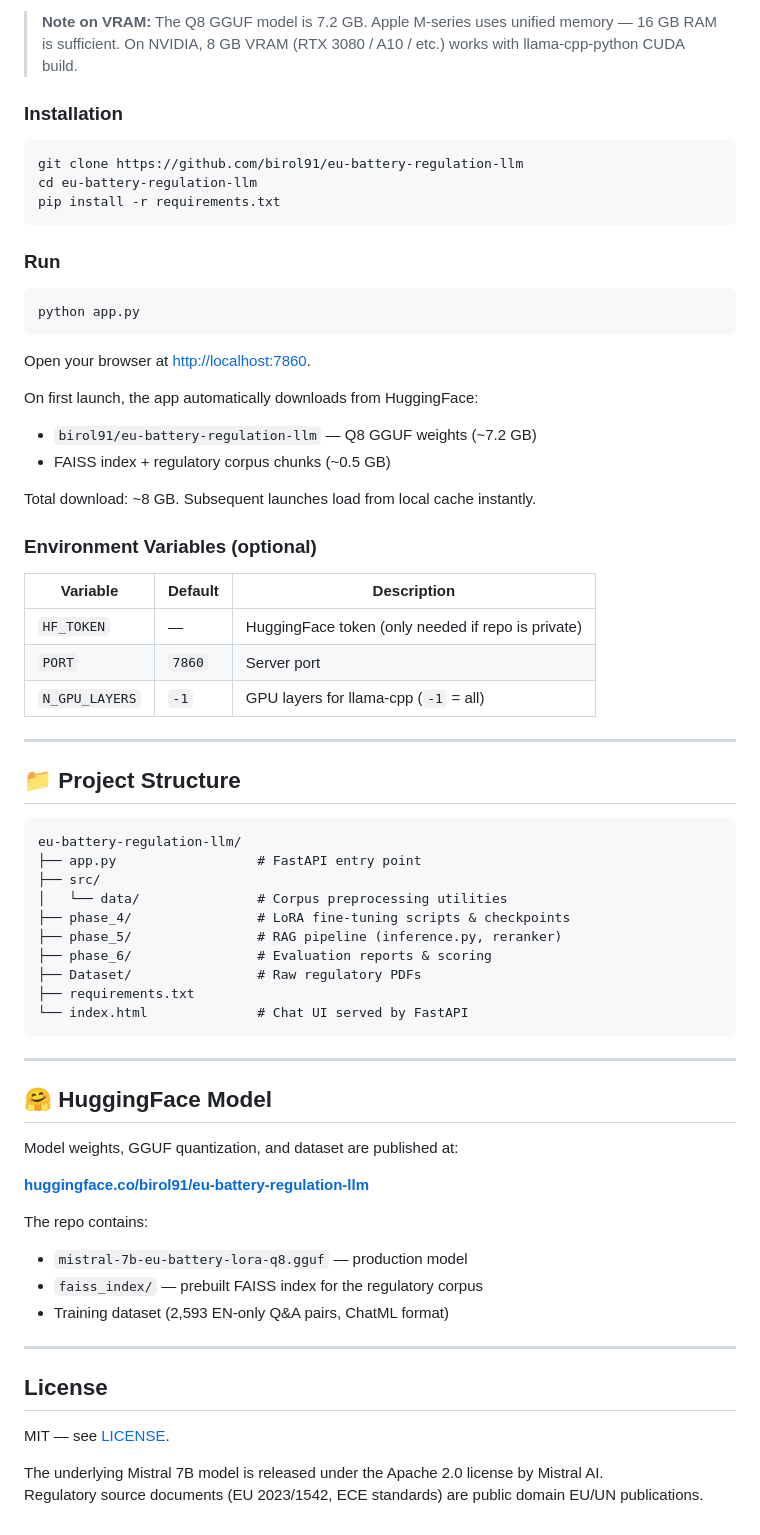
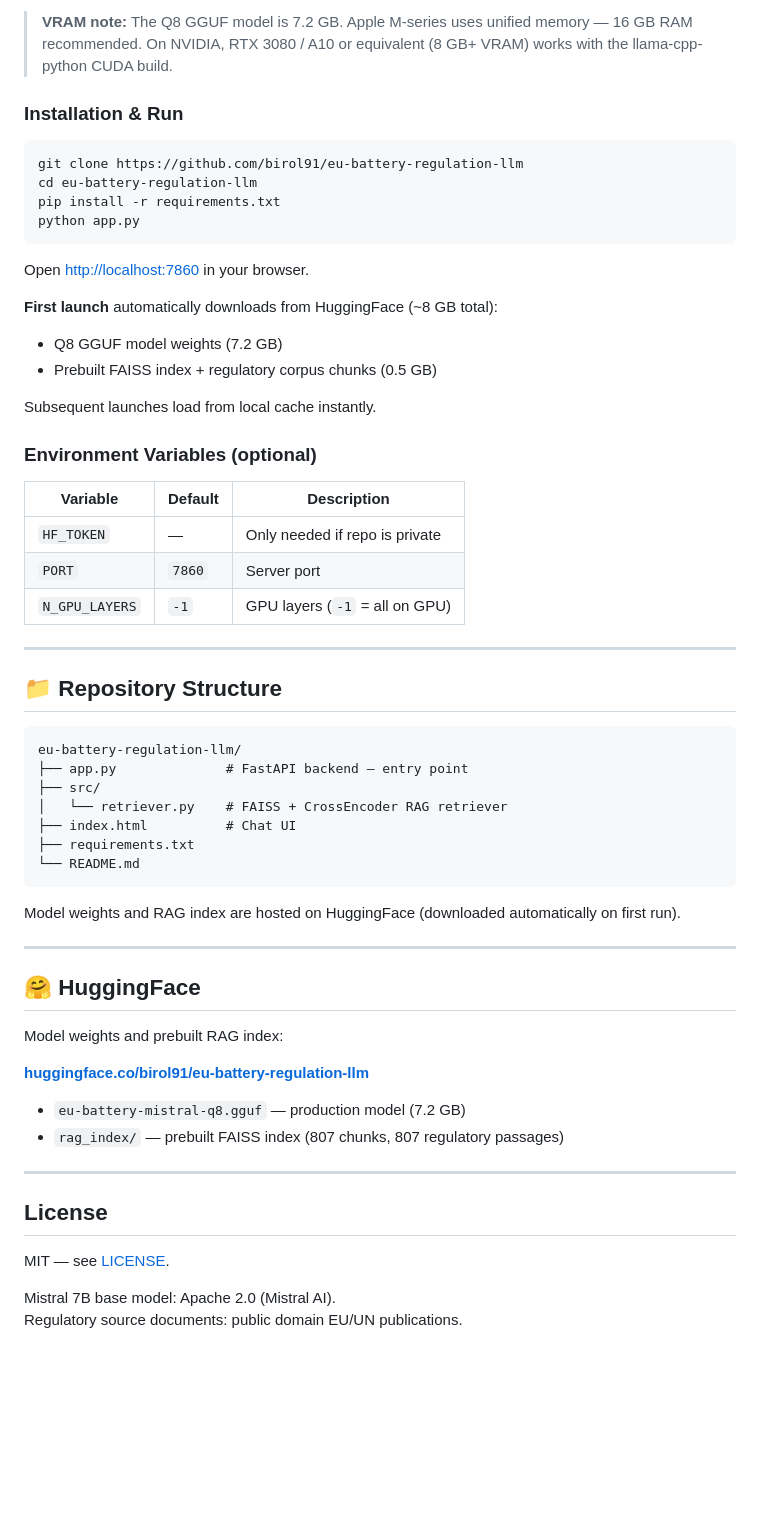
Before and after one commit to birol91/eu-battery-regulation-llm, a Markdown page: README.md, the part around one of its changes. Drawn GitHub-style; blank space fills up the shorter version.

````diff
--- a/README.md
+++ b/README.md
@@ -100,67 +125,59 @@ Key takeaway: RAG lifts a 7B local model from **1.93 → 4.36**, closing 85% of
 - 10 GB free disk space
 - Git
 
-> **Note on VRAM:** The Q8 GGUF model is 7.2 GB. Apple M-series uses unified memory — 16 GB RAM is sufficient. On NVIDIA, 8 GB VRAM (RTX 3080 / A10 / etc.) works with llama-cpp-python CUDA build.
+> **VRAM note:** The Q8 GGUF model is 7.2 GB. Apple M-series uses unified memory — 16 GB RAM recommended. On NVIDIA, RTX 3080 / A10 or equivalent (8 GB+ VRAM) works with the llama-cpp-python CUDA build.
 
-### Installation
+### Installation & Run
 
 ```bash
 git clone https://github.com/birol91/eu-battery-regulation-llm
 cd eu-battery-regulation-llm
 pip install -r requirements.txt
-```
-
-### Run
-
-```bash
 python app.py
 ```
 
-Open your browser at [http://localhost:7860](http://localhost:7860).
+Open [http://localhost:7860](http://localhost:7860) in your browser.
 
-On first launch, the app automatically downloads from HuggingFace:
-- `birol91/eu-battery-regulation-llm` — Q8 GGUF weights (~7.2 GB)
-- FAISS index + regulatory corpus chunks (~0.5 GB)
+**First launch** automatically downloads from HuggingFace (~8 GB total):
+- Q8 GGUF model weights (7.2 GB)
+- Prebuilt FAISS index + regulatory corpus chunks (0.5 GB)
 
-Total download: ~8 GB. Subsequent launches load from local cache instantly.
+Subsequent launches load from local cache instantly.
 
 ### Environment Variables (optional)
 
 | Variable | Default | Description |
 |---|---|---|
-| `HF_TOKEN` | — | HuggingFace token (only needed if repo is private) |
+| `HF_TOKEN` | — | Only needed if repo is private |
 | `PORT` | `7860` | Server port |
-| `N_GPU_LAYERS` | `-1` | GPU layers for llama-cpp (`-1` = all) |
+| `N_GPU_LAYERS` | `-1` | GPU layers (`-1` = all on GPU) |
 
 ---
 
-## 📁 Project Structure
+## 📁 Repository Structure
 
 ```
 eu-battery-regulation-llm/
-├── app.py                  # FastAPI entry point
+├── app.py              # FastAPI backend — entry point
 ├── src/
-│   └── data/               # Corpus preprocessing utilities
-├── phase_4/                # LoRA fine-tuning scripts & checkpoints
-├── phase_5/                # RAG pipeline (inference.py, reranker)
-├── phase_6/                # Evaluation reports & scoring
-├── Dataset/                # Raw regulatory PDFs
+│   └── retriever.py    # FAISS + CrossEncoder RAG retriever
+├── index.html          # Chat UI
 ├── requirements.txt
-└── index.html              # Chat UI served by FastAPI
+└── README.md
 ```
+
+Model weights and RAG index are hosted on HuggingFace (downloaded automatically on first run).
 
 ---
 
-## 🤗 HuggingFace Model
+## 🤗 HuggingFace
 
-Model weights, GGUF quantization, and dataset are published at:
+Model weights and prebuilt RAG index:
 
 **[huggingface.co/birol91/eu-battery-regulation-llm](https://huggingface.co/birol91/eu-battery-regulation-llm)**
 
-The repo contains:
-- `mistral-7b-eu-battery-lora-q8.gguf` — production model
-- `faiss_index/` — prebuilt FAISS index for the regulatory corpus
-- Training dataset (2,593 EN-only Q&A pairs, ChatML format)
+- `eu-battery-mistral-q8.gguf` — production model (7.2 GB)
+- `rag_index/` — prebuilt FAISS index (807 chunks, 807 regulatory passages)
 
 ---
 
@@ -168,5 +185,5 @@ The repo contains:
 
 MIT — see [LICENSE](LICENSE).
 
-The underlying Mistral 7B model is released under the Apache 2.0 license by Mistral AI.
-Regulatory source documents (EU 2023/1542, ECE standards) are public domain EU/UN publications.
+Mistral 7B base model: Apache 2.0 (Mistral AI).
+Regulatory source documents: public domain EU/UN publications.
````
Also changed, not shown: other parts of README.md (+49 -24 lines), screenshot.png (added), 1 other file.
